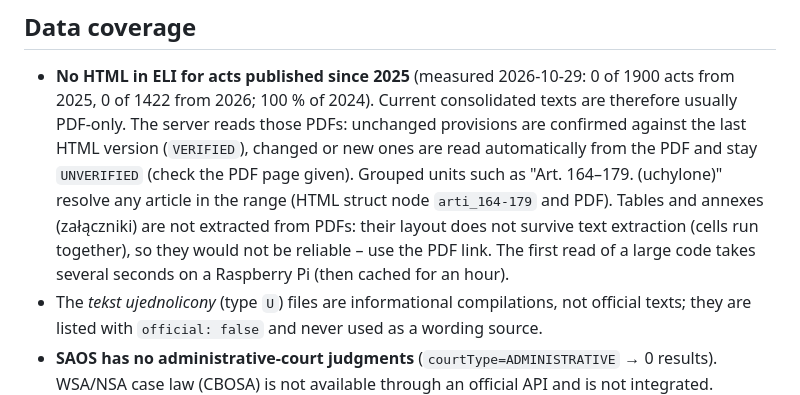
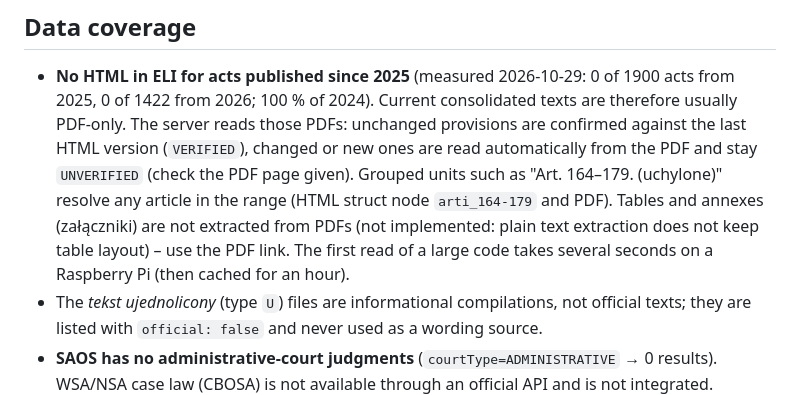
Before and after one commit to Emenowicz/polish-legal-mcp, a Markdown page: docs/limitations.md, the part around the change. Drawn GitHub-style.

Commit message:
Docs: state PDF table limitation as not implemented

```diff
--- a/docs/limitations.md
+++ b/docs/limitations.md
@@ -7,8 +7,8 @@
   (`VERIFIED`), changed or new ones are read automatically from the PDF and stay `UNVERIFIED`
   (check the PDF page given). Grouped units such as "Art. 164–179. (uchylone)" resolve
   any article in the range (HTML struct node `arti_164-179` and PDF). Tables and annexes
-  (załączniki) are not extracted from PDFs: their layout does not survive text extraction (cells
-  run together), so they would not be reliable – use the PDF link. The first read of a large code takes several seconds
+  (załączniki) are not extracted from PDFs (not implemented: plain text extraction does not keep
+  table layout) – use the PDF link. The first read of a large code takes several seconds
   on a Raspberry Pi (then cached for an hour).
 - The *tekst ujednolicony* (type `U`) files are informational compilations, not official texts;
   they are listed with `official: false` and never used as a wording source.
```
